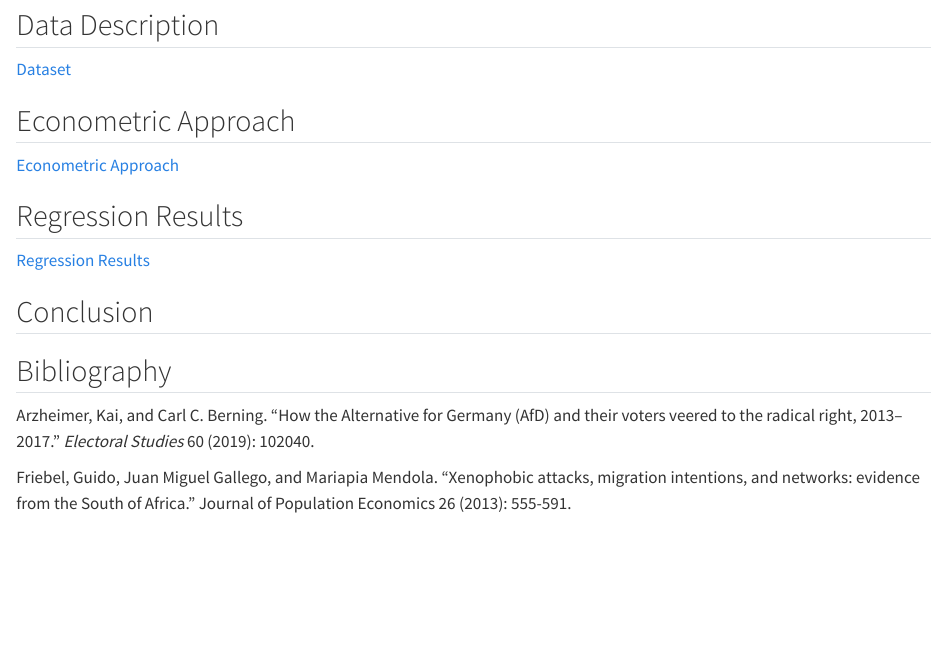
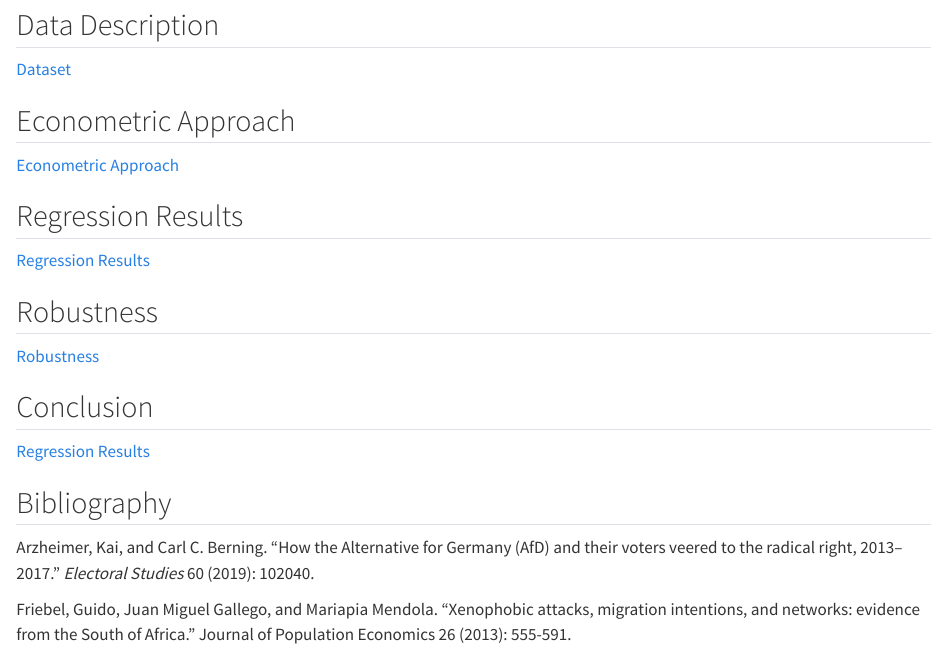
Before and after one commit to LennartJ99/Empirical_R_Task, a Quarto document (output1/Overall_Report.qmd): the page in a window 1100 px wide, from 1300 px down. Rendered offline with R 4.5, knitr and Pandoc in place of Quarto, with nearby package versions.

Commit message:
change link

```diff
--- a/output1/Overall_Report.qmd
+++ b/output1/Overall_Report.qmd
@@ -32,7 +32,13 @@ However, there is a notable absence of literature on the effect of previously no
 
 [Regression Results](./Regression_Results.html)
 
+## Robustness
+
+[Robustness](./Robustness.html)
+
 ## Conclusion
+
+[Regression Results](./Regression_Results.html)
 
 ## Bibliography
 
```
Also changed, not shown: output1/Overall_Report.html.
